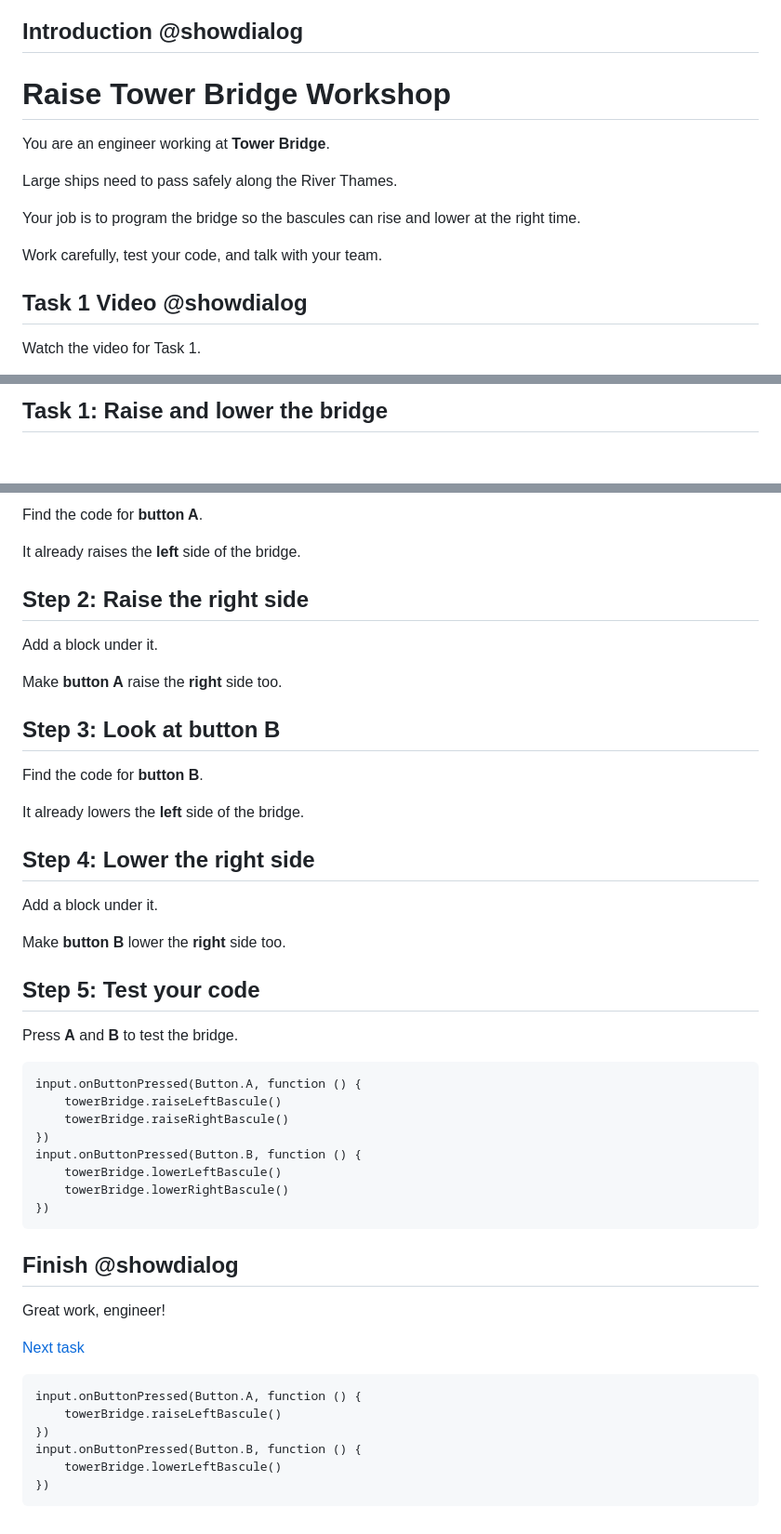
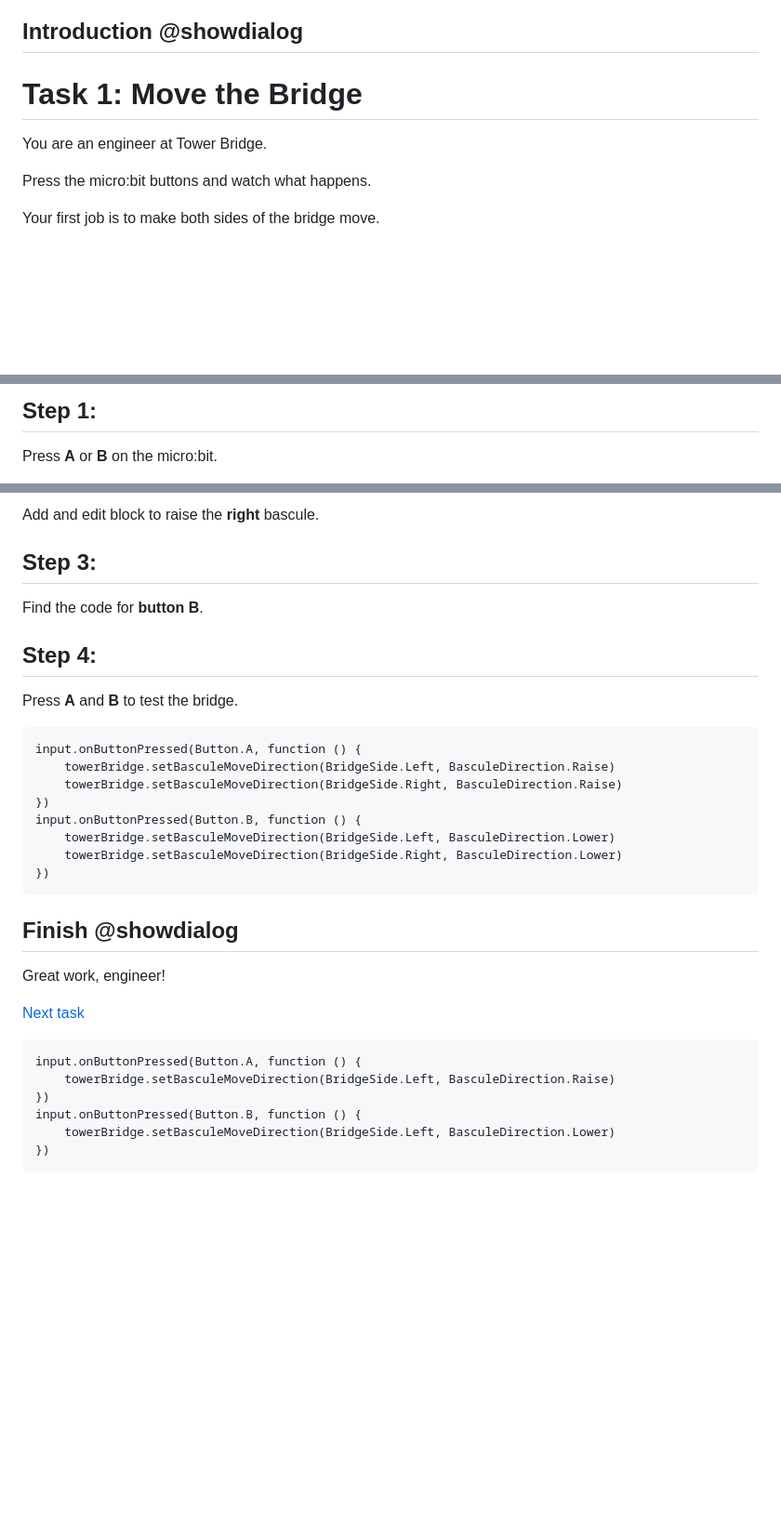
Before and after one commit to hisi741/raise-tower-bridge-tutorial, a Markdown page: task1.md, 3 parts joined by grey strips. Shown: that part at 93% size. Rendered like a GitHub page; blank space fills up the shorter version.

Commit message:
test image

````diff
--- a/task1.md
+++ b/task1.md
@@ -8,18 +8,17 @@ raise-tower-bridge=github:hisi741/pxt-raise-tower-bridge
 
 ## Introduction @showdialog
 
-# Raise Tower Bridge Workshop
+# Task 1: Move the Bridge
 
-You are an engineer working at **Tower Bridge**.
+You are an engineer at Tower Bridge.
 
-Large ships need to pass safely along the River Thames.
+Press the micro:bit buttons and watch what happens.
 
-Your job is to program the bridge so the bascules can rise and lower at the right time.
+Your first job is to make both sides of the bridge move.
 
-Work carefully, test your code, and talk with your team.
-
-## Task 1 Video @showdialog
+<!-- ## Task 1 Video @showdialog
 
 Watch the video for Task 1.
 
+How to show video:
 <video src="https://raw.githubusercontent.com/hisi741/raise-tower-bridge-tutorial/main/video/rand_vid1.mp4" controls width="20%" muted playsinline autoplay preload="auto"></video>
@@ -26,3 +27,4 @@ Watch the video for Task 1.
 
-## Task 1: Raise and lower the bridge
+## Step 1:
+Press **A** or **B** on the micro:bit.
 
@@ -34,38 +37,22 @@ Button **A** should raise the bridge.
 
-Find the code for **button A**.
+Add and edit block to raise the **right** bascule.
 
-It already raises the **left** side of the bridge.
-
-## Step 2: Raise the right side
-
-Add a block under it.
-
-Make **button A** raise the **right** side too.
-
-## Step 3: Look at button B
+## Step 3:
 
 Find the code for **button B**.
 
-It already lowers the **left** side of the bridge.
-
-## Step 4: Lower the right side
-
-Add a block under it.
-
-Make **button B** lower the **right** side too.
-
-## Step 5: Test your code
+## Step 4:
 
 Press **A** and **B** to test the bridge.
 
 ```blocks
 input.onButtonPressed(Button.A, function () {
-    towerBridge.raiseLeftBascule()
-    towerBridge.raiseRightBascule()
+    towerBridge.setBasculeMoveDirection(BridgeSide.Left, BasculeDirection.Raise)
+    towerBridge.setBasculeMoveDirection(BridgeSide.Right, BasculeDirection.Raise)
 })
 input.onButtonPressed(Button.B, function () {
-    towerBridge.lowerLeftBascule()
-    towerBridge.lowerRightBascule()
+    towerBridge.setBasculeMoveDirection(BridgeSide.Left, BasculeDirection.Lower)
+    towerBridge.setBasculeMoveDirection(BridgeSide.Right, BasculeDirection.Lower)
 })
 ```
 
@@ -77,9 +64,9 @@ Great work, engineer!
 
 ```template
 input.onButtonPressed(Button.A, function () {
-    towerBridge.raiseLeftBascule()
+    towerBridge.setBasculeMoveDirection(BridgeSide.Left, BasculeDirection.Raise)
 })
 input.onButtonPressed(Button.B, function () {
-    towerBridge.lowerLeftBascule()
+    towerBridge.setBasculeMoveDirection(BridgeSide.Left, BasculeDirection.Lower)
 })
 ```
````
Also changed, not shown: other parts of task1.md (+6 -3 lines), pics/example_add.png (added), pics/example_edit.png (added).
